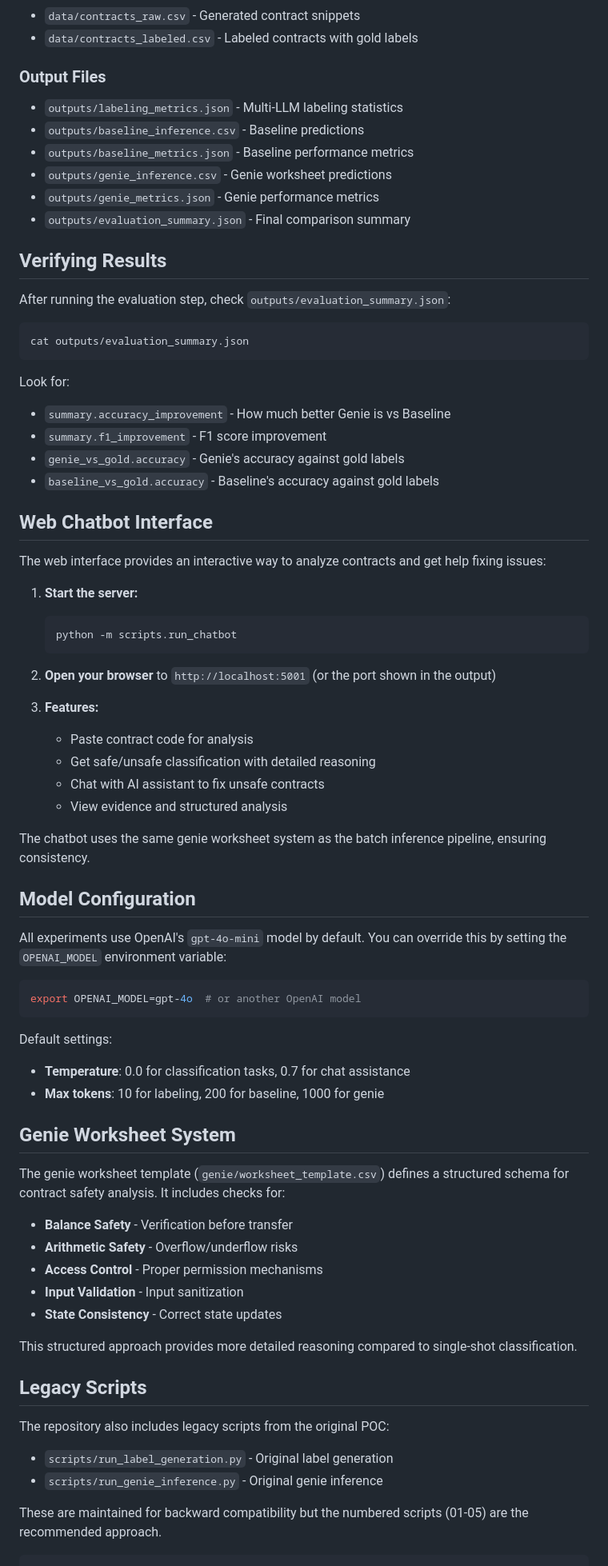
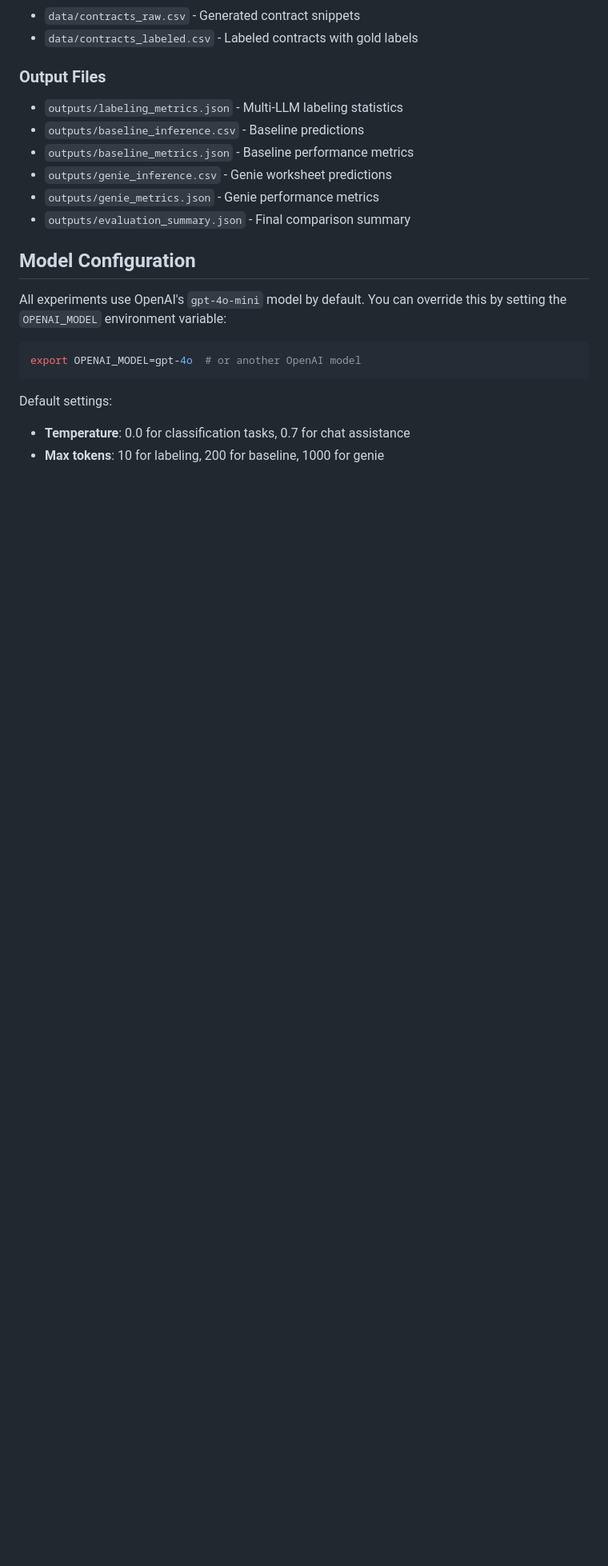
Before and after one commit to vik-srinivasan/genie-compliance, a Markdown page: README.md, the part around the change printed below. Shown: that part at 80% size. Rendered like a GitHub page; blank space fills up the shorter version.

````diff
--- a/README.md
+++ b/README.md
@@ -203,38 +123,6 @@ genie-compliance-infer/
 - `outputs/genie_metrics.json` - Genie performance metrics
 - `outputs/evaluation_summary.json` - Final comparison summary
 
-## Verifying Results
-
-After running the evaluation step, check `outputs/evaluation_summary.json`:
-
-```bash
-cat outputs/evaluation_summary.json
-```
-
-Look for:
-- `summary.accuracy_improvement` - How much better Genie is vs Baseline
-- `summary.f1_improvement` - F1 score improvement
-- `genie_vs_gold.accuracy` - Genie's accuracy against gold labels
-- `baseline_vs_gold.accuracy` - Baseline's accuracy against gold labels
-
-## Web Chatbot Interface
-
-The web interface provides an interactive way to analyze contracts and get help fixing issues:
-
-1. **Start the server:**
-   ```bash
-   python -m scripts.run_chatbot
-   ```
-
-2. **Open your browser** to `http://localhost:5001` (or the port shown in the output)
-
-3. **Features:**
-   - Paste contract code for analysis
-   - Get safe/unsafe classification with detailed reasoning
-   - Chat with AI assistant to fix unsafe contracts
-   - View evidence and structured analysis
-
-The chatbot uses the same genie worksheet system as the batch inference pipeline, ensuring consistency.
 
 ## Model Configuration
 
@@ -247,24 +135,3 @@ export OPENAI_MODEL=gpt-4o  # or another OpenAI model
 Default settings:
 - **Temperature**: 0.0 for classification tasks, 0.7 for chat assistance
 - **Max tokens**: 10 for labeling, 200 for baseline, 1000 for genie
-
-## Genie Worksheet System
-
-The genie worksheet template (`genie/worksheet_template.csv`) defines a structured schema for contract safety analysis. It includes checks for:
-
-- **Balance Safety** - Verification before transfer
-- **Arithmetic Safety** - Overflow/underflow risks
-- **Access Control** - Proper permission mechanisms
-- **Input Validation** - Input sanitization
-- **State Consistency** - Correct state updates
-
-This structured approach provides more detailed reasoning compared to single-shot classification.
-
-## Legacy Scripts
-
-The repository also includes legacy scripts from the original POC:
-- `scripts/run_label_generation.py` - Original label generation
-- `scripts/run_genie_inference.py` - Original genie inference
-
-These are maintained for backward compatibility but the numbered scripts (01-05) are the recommended approach.
-```
````
Also changed, not shown: other parts of README.md (+1 -81 lines).
